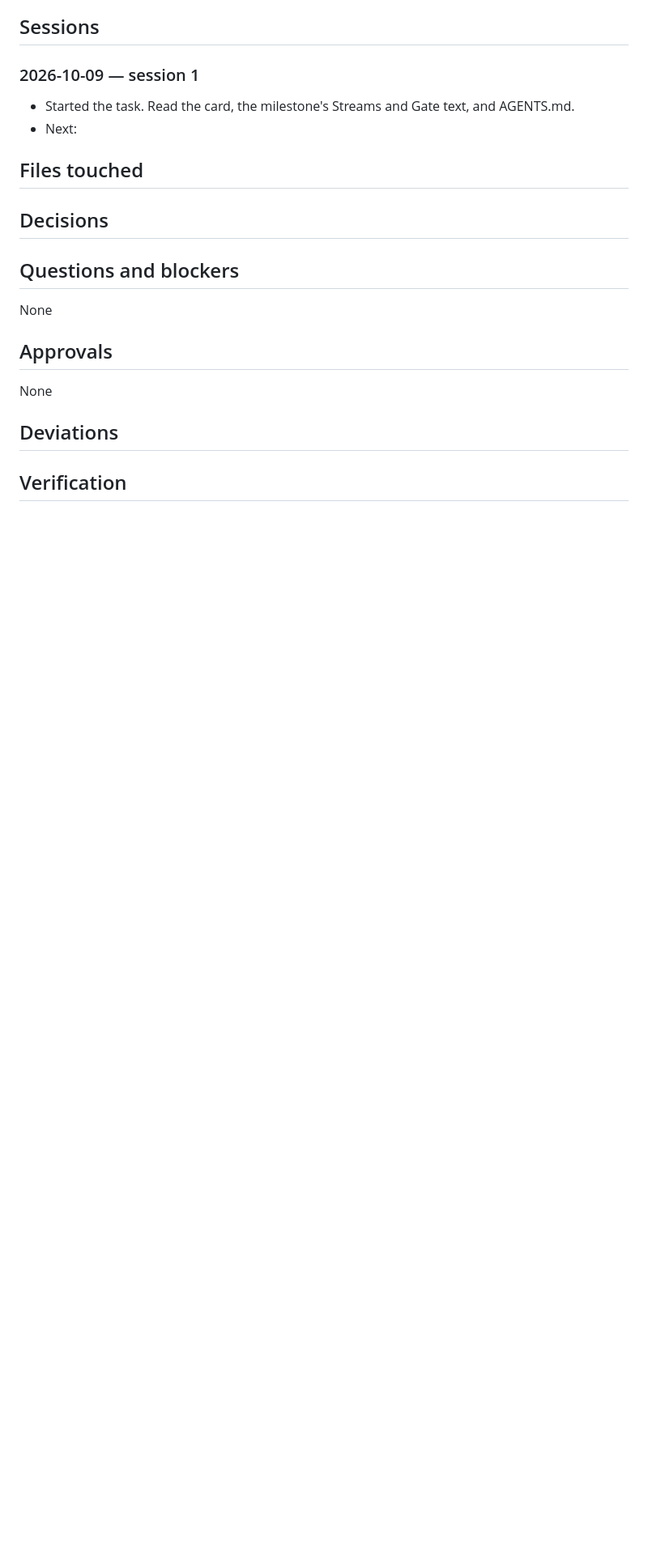
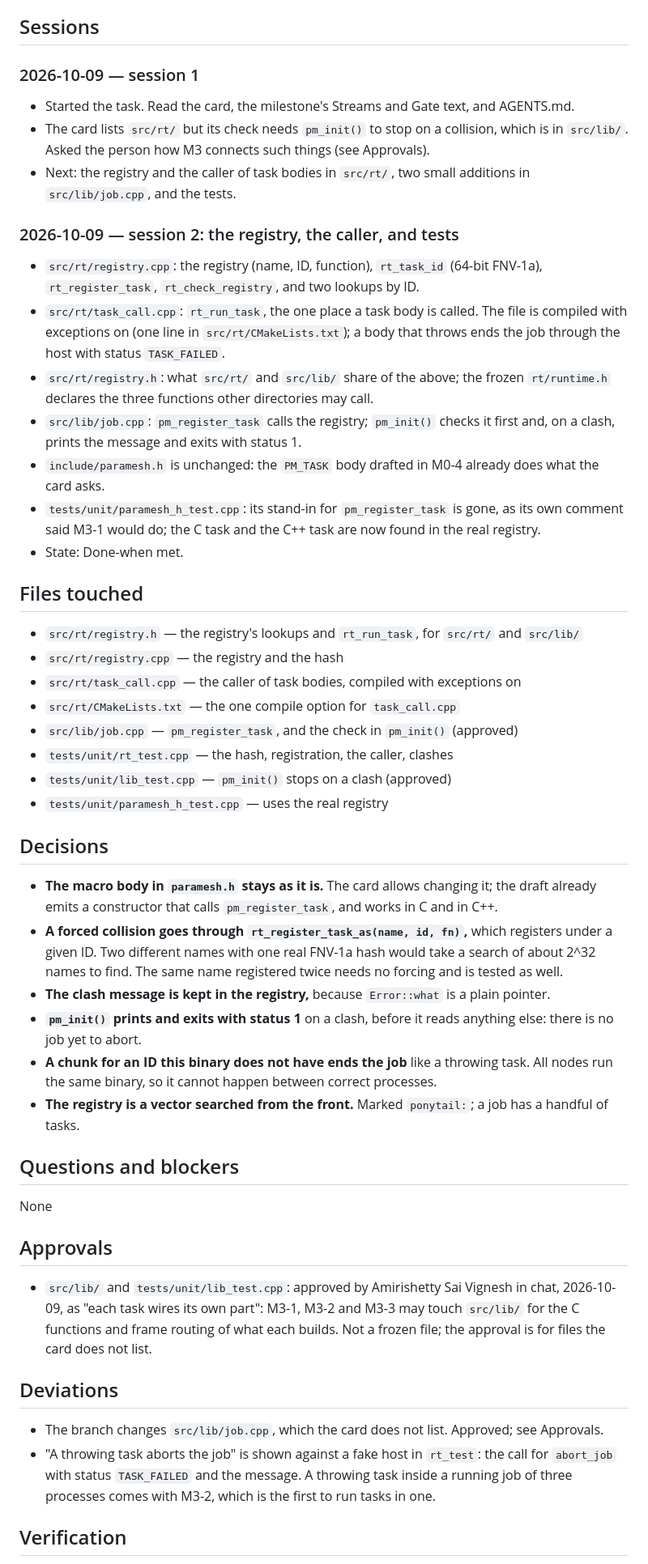
Before and after one commit to Group21-Computer-Networks/Paramesh, a Markdown page: docs/logs/M3-1.md, the part around one of its changes. Shown at 81% size. Drawn GitHub-style; blank space fills up the shorter version.

Commit message:
M3-1: log the work and the runs
Co-Authored-By: Claude Opus 5.5 <noreply@anthropic.com>

```diff
--- a/docs/logs/M3-1.md
+++ b/docs/logs/M3-1.md
@@ -37,8 +37,27 @@ and the next step.
 ### 2026-10-09 — session 1
 
 - Started the task. Read the card, the milestone's Streams and Gate text, and AGENTS.md.
-- Next:
+- The card lists `src/rt/` but its check needs `pm_init()` to stop on a collision, which is
+  in `src/lib/`. Asked the person how M3 connects such things (see Approvals).
+- Next: the registry and the caller of task bodies in `src/rt/`, two small additions in
+  `src/lib/job.cpp`, and the tests.
 
+### 2026-10-09 — session 2: the registry, the caller, and tests
+
+- `src/rt/registry.cpp`: the registry (name, ID, function), `rt_task_id` (64-bit FNV-1a),
+  `rt_register_task`, `rt_check_registry`, and two lookups by ID.
+- `src/rt/task_call.cpp`: `rt_run_task`, the one place a task body is called. The file is
+  compiled with exceptions on (one line in `src/rt/CMakeLists.txt`); a body that throws ends
+  the job through the host with status `TASK_FAILED`.
+- `src/rt/registry.h`: what `src/rt/` and `src/lib/` share of the above; the frozen
+  `rt/runtime.h` declares the three functions other directories may call.
+- `src/lib/job.cpp`: `pm_register_task` calls the registry; `pm_init()` checks it first and,
+  on a clash, prints the message and exits with status 1.
+- `include/paramesh.h` is unchanged: the `PM_TASK` body drafted in M0-4 already does what the
+  card asks.
+- `tests/unit/paramesh_h_test.cpp`: its stand-in for `pm_register_task` is gone, as its own
+  comment said M3-1 would do; the C task and the C++ task are now found in the real registry.
+- State: Done-when met.
 ## Files touched
 
 <!--
@@ -47,6 +66,14 @@ A directory entry ends with "/" and covers everything under it. plan.py check --
 if the branch changes a file not covered here.
 Example:  - `src/net/epoll_loop.cpp` — epoll wrapper and timer wheel
 -->
+- `src/rt/registry.h` — the registry's lookups and `rt_run_task`, for `src/rt/` and `src/lib/`
+- `src/rt/registry.cpp` — the registry and the hash
+- `src/rt/task_call.cpp` — the caller of task bodies, compiled with exceptions on
+- `src/rt/CMakeLists.txt` — the one compile option for `task_call.cpp`
+- `src/lib/job.cpp` — `pm_register_task`, and the check in `pm_init()` (approved)
+- `tests/unit/rt_test.cpp` — the hash, registration, the caller, clashes
+- `tests/unit/lib_test.cpp` — `pm_init()` stops on a clash (approved)
+- `tests/unit/paramesh_h_test.cpp` — uses the real registry
 
 ## Decisions
 
@@ -54,6 +81,18 @@ Example:  - `src/net/epoll_loop.cpp` — epoll wrapper and timer wheel
 Choices you made inside the card's scope, each with the reason. Not for points listed under
 "Still open" in the plan: those are asked, never decided here. Write "None" if there were none.
 -->
+- **The macro body in `paramesh.h` stays as it is.** The card allows changing it; the draft
+  already emits a constructor that calls `pm_register_task`, and works in C and in C++.
+- **A forced collision goes through `rt_register_task_as(name, id, fn)`,** which registers
+  under a given ID. Two different names with one real FNV-1a hash would take a search of about
+  2^32 names to find. The same name registered twice needs no forcing and is tested as well.
+- **The clash message is kept in the registry,** because `Error::what` is a plain pointer.
+- **`pm_init()` prints and exits with status 1** on a clash, before it reads anything else:
+  there is no job yet to abort.
+- **A chunk for an ID this binary does not have ends the job** like a throwing task. All
+  nodes run the same binary, so it cannot happen between correct processes.
+- **The registry is a vector searched from the front.** Marked `ponytail:`; a job has a
+  handful of tasks.
 
 ## Questions and blockers
 
@@ -71,7 +110,10 @@ Approvals from the person for anything the rules reserve to them, such as a chan
 file (include/paramesh.h, docs/PROTOCOL.md, docs/STATE_MACHINES.md, docs/INTERNAL_API.md) that
 this card does not list. Name the file, who approved, and the date. "None" if there are none.
 -->
-None
+- `src/lib/` and `tests/unit/lib_test.cpp`: approved by Amirishetty Sai Vignesh in chat, 2026-10-09, as
+  "each task wires its own part": M3-1, M3-2 and M3-3 may touch `src/lib/` for the C functions
+  and frame routing of what each builds. Not a frozen file; the approval is for files the card
+  does not list.
 
 ## Deviations
 
@@ -79,6 +121,10 @@ None
 Anything that differs from the card: a file outside its Files list, a changed approach, a Done-when
 check run differently. Each with the reason and who agreed. "None" if the card was followed exactly.
 -->
+- The branch changes `src/lib/job.cpp`, which the card does not list. Approved; see Approvals.
+- "A throwing task aborts the job" is shown against a fake host in `rt_test`: the call for
+  `abort_job` with status `TASK_FAILED` and the message. A throwing task inside a running job
+  of three processes comes with M3-2, which is the first to run tasks in one.
 
 ## Verification
 
```
Also changed, not shown: other parts of docs/logs/M3-1.md (+19 -2 lines).
